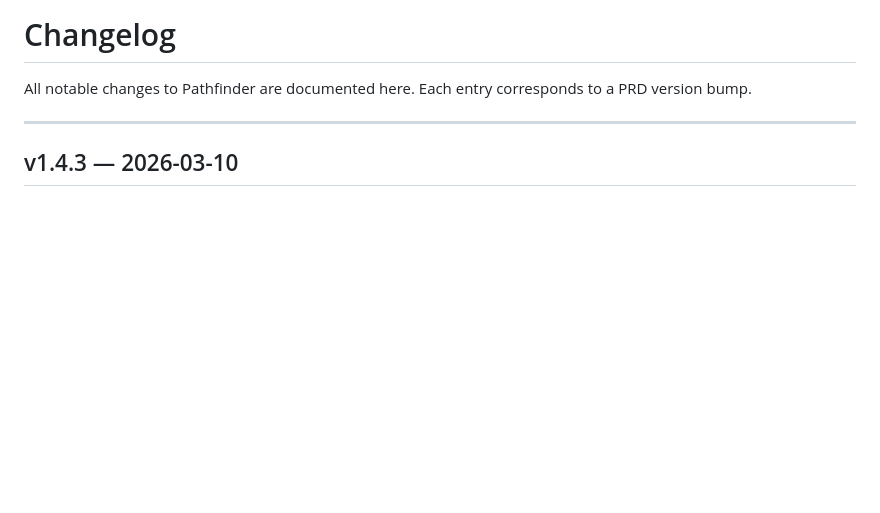
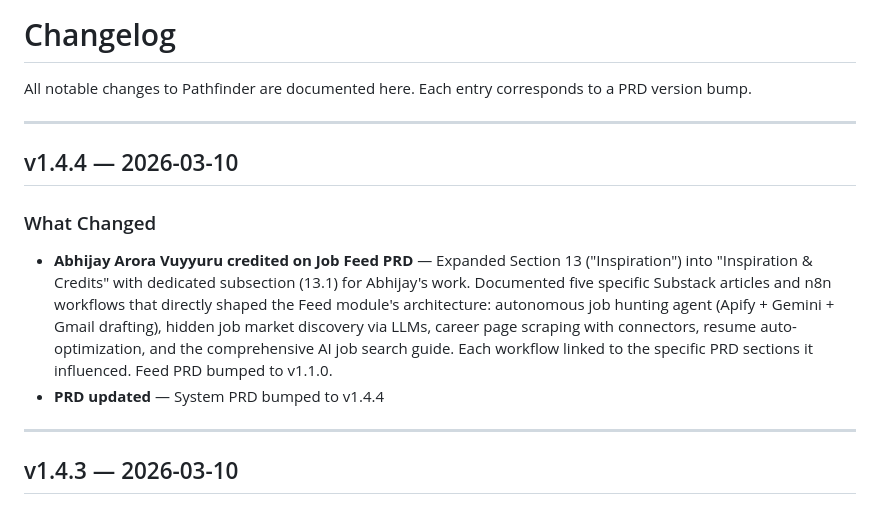
Before and after one commit to selinger2211/pathfinder-job-search, a Markdown page: CHANGELOG.md, the part around the change. Drawn GitHub-style; blank space fills up the shorter version.

```diff
--- a/CHANGELOG.md
+++ b/CHANGELOG.md
@@ -1,6 +1,14 @@
 # Changelog
 
 All notable changes to Pathfinder are documented here. Each entry corresponds to a PRD version bump.
+
+---
+
+## v1.4.4 — 2026-03-10
+
+### What Changed
+- **Abhijay Arora Vuyyuru credited on Job Feed PRD** — Expanded Section 13 ("Inspiration") into "Inspiration & Credits" with dedicated subsection (13.1) for Abhijay's work. Documented five specific Substack articles and n8n workflows that directly shaped the Feed module's architecture: autonomous job hunting agent (Apify + Gemini + Gmail drafting), hidden job market discovery via LLMs, career page scraping with connectors, resume auto-optimization, and the comprehensive AI job search guide. Each workflow linked to the specific PRD sections it influenced. Feed PRD bumped to v1.1.0.
+- **PRD updated** — System PRD bumped to v1.4.4
 
 ---
 
```
Also changed, not shown: docs/PRD.md (+2 -1 lines), docs/job-feed-prd.md (+20 -4 lines).
